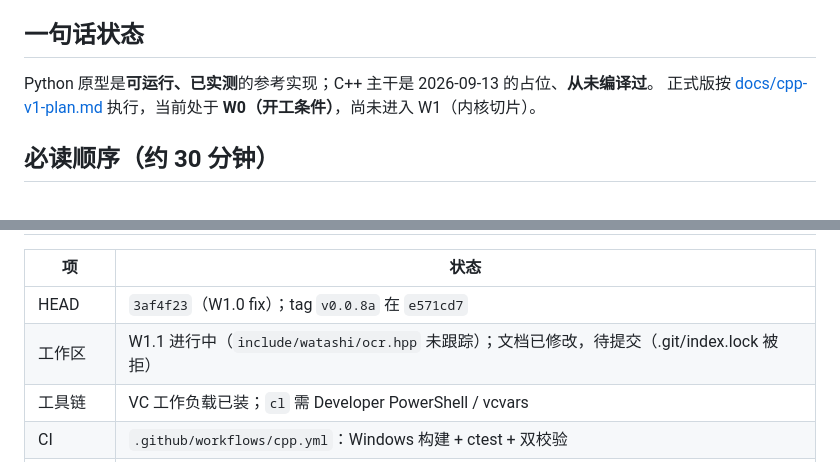
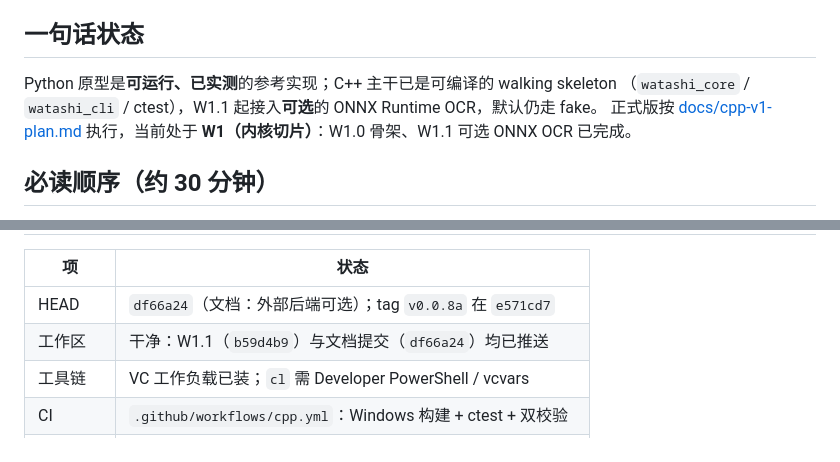
Before and after one commit to Shir0Tak1na/Project_Watashi, a Markdown page: HANDOVER.md, 2 parts joined by grey strips. GitHub-like rendering.

Commit message:
docs: point HANDOVER at the current HEAD and the W1 state
The status table still said HEAD 3af4f23 and "W1.1 in progress", and the
one-line summary still claimed the C++ tree had never been compiled. Both were
true before this week's commits and are now actively misleading for a handover.

Records df66a24 as HEAD, W1.1 (b59d4b9) and the document commit as pushed, and
states that the C++ skeleton builds, runs ctest, and takes optional ONNX OCR
while the CLI still defaults to fake.

Co-authored-by: TRAE Code <trae@trae.ai>

```diff
--- a/HANDOVER.md
+++ b/HANDOVER.md
@@ -5,8 +5,9 @@
 
 ## 一句话状态
 
-Python 原型是**可运行、已实测**的参考实现；C++ 主干是 2026-09-13 的占位、**从未编译过**。
-正式版按 [docs/cpp-v1-plan.md](docs/cpp-v1-plan.md) 执行，当前处于 **W0（开工条件）**，尚未进入 W1（内核切片）。
+Python 原型是**可运行、已实测**的参考实现；C++ 主干已是可编译的 walking skeleton
+（`watashi_core` / `watashi_cli` / ctest），W1.1 起接入**可选**的 ONNX Runtime OCR，默认仍走 fake。
+正式版按 [docs/cpp-v1-plan.md](docs/cpp-v1-plan.md) 执行，当前处于 **W1（内核切片）**：W1.0 骨架、W1.1 可选 ONNX OCR 已完成。
 
 ## 必读顺序（约 30 分钟）
 
@@ -44,8 +45,8 @@ Python 原型是**可运行、已实测**的参考实现；C++ 主干是 2026-09
 
 | 项 | 状态 |
 | --- | --- |
-| HEAD | `3af4f23`（W1.0 fix）；tag `v0.0.8a` 在 `e571cd7` |
-| 工作区 | W1.1 进行中（`include/watashi/ocr.hpp` 未跟踪）；文档已修改，待提交（.git/index.lock 被拒） |
+| HEAD | `df66a24`（文档：外部后端可选）；tag `v0.0.8a` 在 `e571cd7` |
+| 工作区 | 干净：W1.1（`b59d4b9`）与文档提交（`df66a24`）均已推送 |
 | 工具链 | VC 工作负载已装；`cl` 需 Developer PowerShell / vcvars |
 | CI | `.github/workflows/cpp.yml`：Windows 构建 + ctest + 双校验 |
 | 契约 | `schema/` 三份；events payload 已开放，ReadyInfo 必填 3 字段 |
```
Also changed, not shown: other parts of HANDOVER.md (+2 -2 lines).
